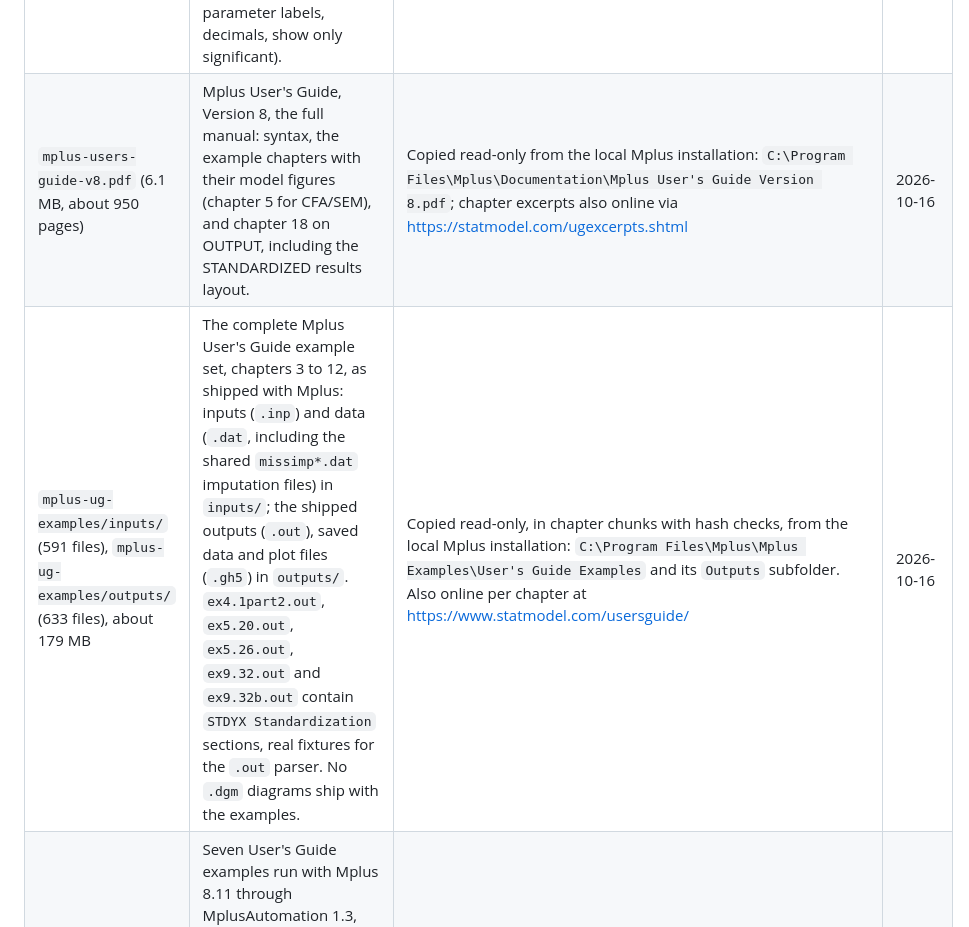
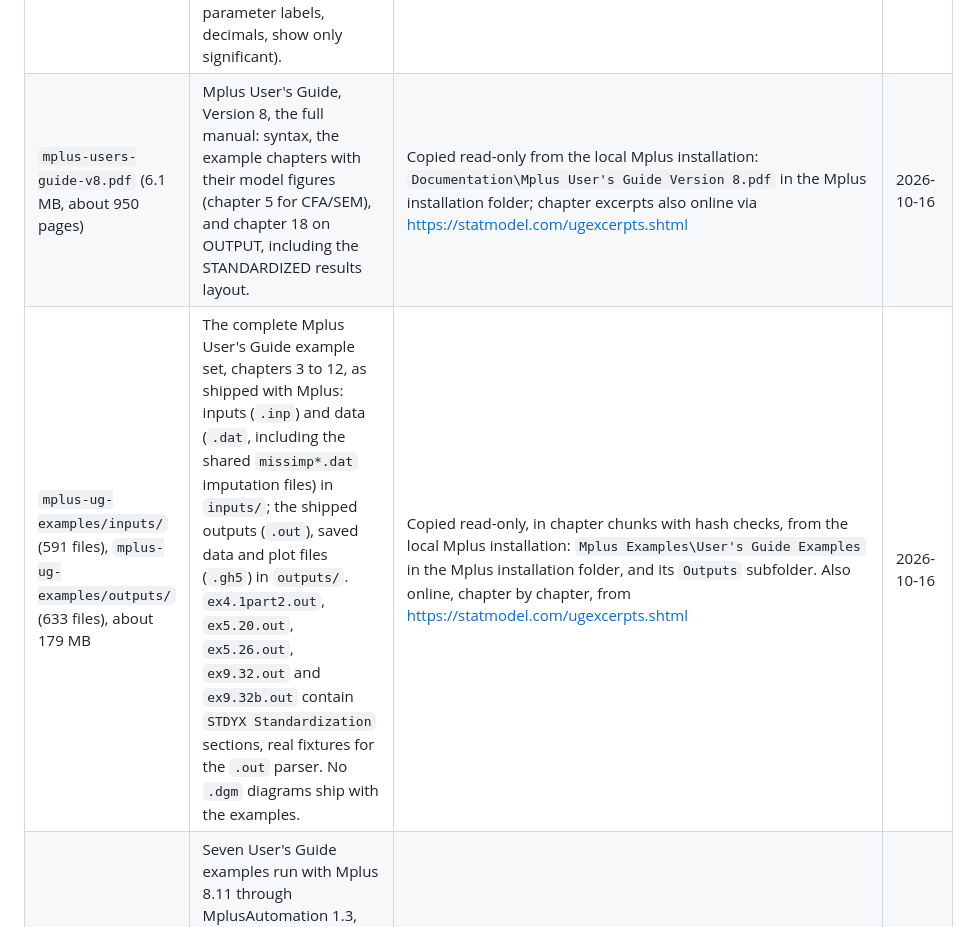
Before and after one commit to amelia-m/mplusplus, a Markdown page: docs/reference/README.md, the part around the change. GitHub-like rendering.

Commit message:
Give reference copies' sources relative to the Mplus installation
The index named the full local install path; it now names the folder
inside the Mplus installation, which is what a reader needs to find
the files again, and links the User's Guide excerpts page that opens
instead of one that answered 403.

Co-Authored-By: Claude Opus 5.5 <noreply@anthropic.com>

```diff
--- a/docs/reference/README.md
+++ b/docs/reference/README.md
@@ -14,8 +14,8 @@ them must skip, not fail, when the local copy is absent.
 | Local file | Document | Official source | Saved |
 |---|---|---|---|
 | `mplus-diagrammer-v1-2012.pdf` | Mplus Diagrammer, Version 1, September 2012 (3 pages, B. Muthen). What the Diagrammer draws (rectangles for observed, circles for latent variables, paths, covariances, residuals) and its View options (standardized values, parameter labels, decimals, show only significant). | https://www.statmodel.com/download/Mplus%20Diagrammer.pdf | 2026-10-16 |
-| `mplus-users-guide-v8.pdf` (6.1 MB, about 950 pages) | Mplus User's Guide, Version 8, the full manual: syntax, the example chapters with their model figures (chapter 5 for CFA/SEM), and chapter 18 on OUTPUT, including the STANDARDIZED results layout. | Copied read-only from the local Mplus installation: `C:\Program Files\Mplus\Documentation\Mplus User's Guide Version 8.pdf`; chapter excerpts also online via https://statmodel.com/ugexcerpts.shtml | 2026-10-16 |
-| `mplus-ug-examples/inputs/` (591 files), `mplus-ug-examples/outputs/` (633 files), about 179 MB | The complete Mplus User's Guide example set, chapters 3 to 12, as shipped with Mplus: inputs (`.inp`) and data (`.dat`, including the shared `missimp*.dat` imputation files) in `inputs/`; the shipped outputs (`.out`), saved data and plot files (`.gh5`) in `outputs/`. `ex4.1part2.out`, `ex5.20.out`, `ex5.26.out`, `ex9.32.out` and `ex9.32b.out` contain `STDYX Standardization` sections, real fixtures for the `.out` parser. No `.dgm` diagrams ship with the examples. | Copied read-only, in chapter chunks with hash checks, from the local Mplus installation: `C:\Program Files\Mplus\Mplus Examples\User's Guide Examples` and its `Outputs` subfolder. Also online per chapter at https://www.statmodel.com/usersguide/ | 2026-10-16 |
+| `mplus-users-guide-v8.pdf` (6.1 MB, about 950 pages) | Mplus User's Guide, Version 8, the full manual: syntax, the example chapters with their model figures (chapter 5 for CFA/SEM), and chapter 18 on OUTPUT, including the STANDARDIZED results layout. | Copied read-only from the local Mplus installation: `Documentation\Mplus User's Guide Version 8.pdf` in the Mplus installation folder; chapter excerpts also online via https://statmodel.com/ugexcerpts.shtml | 2026-10-16 |
+| `mplus-ug-examples/inputs/` (591 files), `mplus-ug-examples/outputs/` (633 files), about 179 MB | The complete Mplus User's Guide example set, chapters 3 to 12, as shipped with Mplus: inputs (`.inp`) and data (`.dat`, including the shared `missimp*.dat` imputation files) in `inputs/`; the shipped outputs (`.out`), saved data and plot files (`.gh5`) in `outputs/`. `ex4.1part2.out`, `ex5.20.out`, `ex5.26.out`, `ex9.32.out` and `ex9.32b.out` contain `STDYX Standardization` sections, real fixtures for the `.out` parser. No `.dgm` diagrams ship with the examples. | Copied read-only, in chapter chunks with hash checks, from the local Mplus installation: `Mplus Examples\User's Guide Examples` in the Mplus installation folder, and its `Outputs` subfolder. Also online, chapter by chapter, from https://statmodel.com/ugexcerpts.shtml | 2026-10-16 |
 | `mplus-runs/2026-10-16-ug/` | Seven User's Guide examples run with Mplus 8.11 through MplusAutomation 1.3, with `OUTPUT: STANDARDIZED` added and `/diagram` passed by a wrapper (`mplus-diagram.cmd`), so each has a matched `.inp`, `.out` (STDYX, STDY and STD sections) and `.dgm`: `ex3.11` path analysis, `ex5.1` CFA, `ex5.6` second-order factor, `ex5.8` CFA with covariates, `ex5.11` SEM, `ex5.14` multiple-group CFA, `ex5.20` CFA with constraints. Generated locally from the example copies; reproducible from them. | Run on 2026-10-16 from `mplus-ug-examples/` copies (never in the Mplus installation) with `tools/mplus/run-ug-examples.R` | 2026-10-16 |
 | `mplus-runs/2026-10-22-verkuyten/` | The 14 Verkuyten et al. inputs (below) run unchanged with Mplus 8.11 through MplusAutomation 1.3, with `/diagram` passed by a wrapper: 14 `.out`, 13 `.dgm` (`OnlyExpConditions` stops on an error in the package's own input). The five `dc_tol_sem*` models use `OUTPUT: CINTERVAL`, so their `.dgm` rows carry confidence limits. | Run on 2026-10-22 from copies of `public-models/verkuyten-2022/` by a one-off script (`_scratch/run_verkuyten.R`, local) | 2026-10-22 |
 | `mplus-runs/2026-10-26-runner-check/` | Check of `tools/mplus/run-ug-examples.R` after the 2026-10-26 fixes: `ex5.1`, and three examples whose data files are named outside a DATA `FILE` statement or in list files (`ex12.7step2` POPULATION/COVERAGE, `ex11.8part3` imputation and SWMATRIX lists, `ex12.6step2` replication list). All four run without Mplus errors; only `ex5.1` has a `.dgm`, as Mplus writes none for Monte Carlo or multilevel analyses. | Run on 2026-10-26 with `tools/mplus/run-ug-examples.R` | 2026-10-26 |
```
